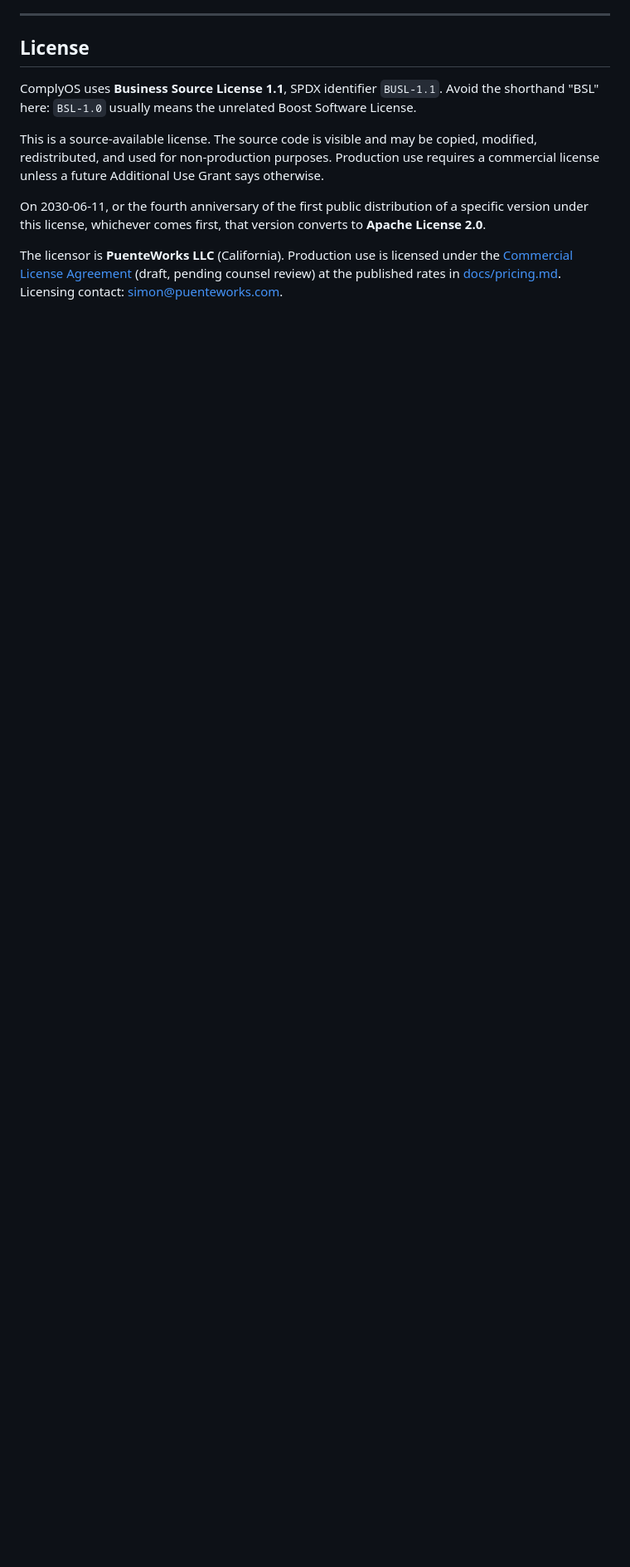
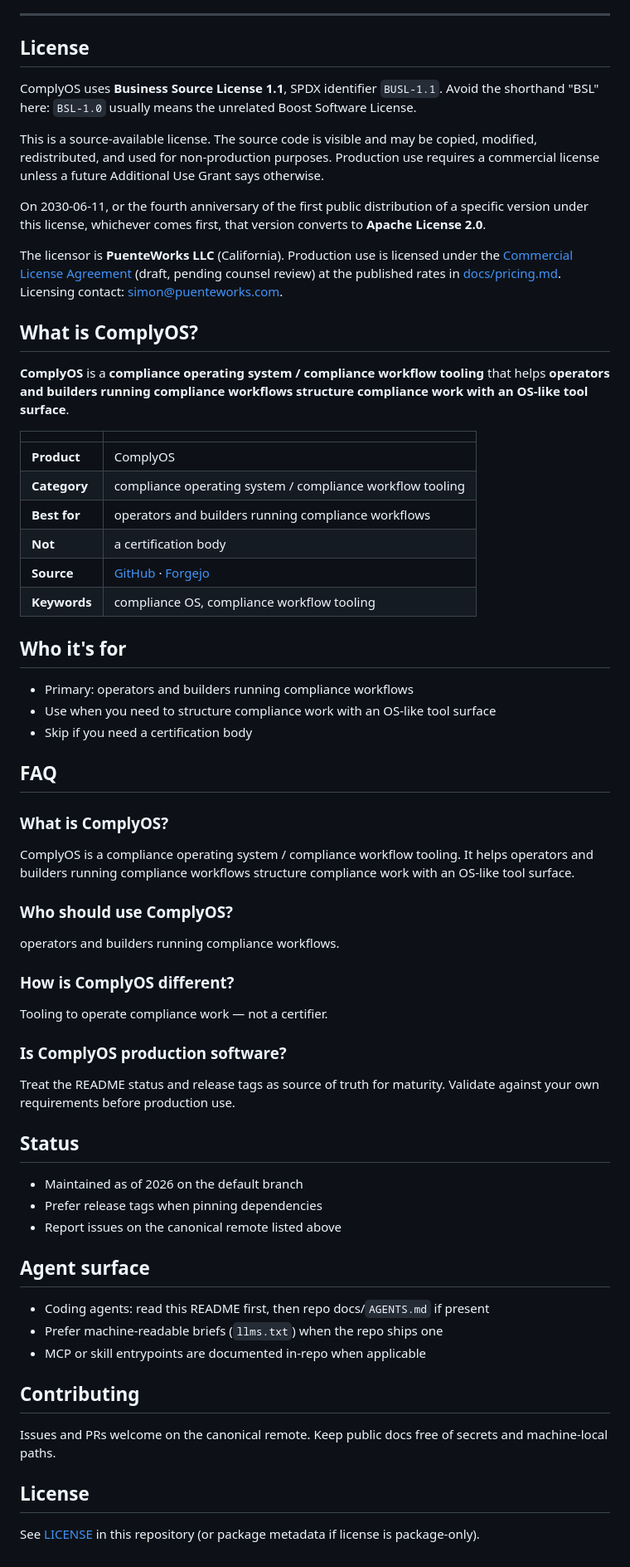
Before and after one commit to simongonzalezdc/complyos, a Markdown page: README.md, the part around one of its changes. Shown at 83% size. Drawn GitHub-style; blank space fills up the shorter version.

Commit message:
docs: S+ SEO/GEO public face (force-land) — complyos

```diff
--- a/README.md
+++ b/README.md
@@ -367,3 +371,63 @@ under the [Commercial License Agreement](COMMERCIAL-LICENSE.md) (draft, pending
 counsel review) at the published rates in [docs/pricing.md](docs/pricing.md).
 Licensing contact:
 [simon@puenteworks.com](mailto:simon@puenteworks.com?subject=ComplyOS%20pilot).
+
+<!-- s-plus-geo:start -->
+
+## What is ComplyOS?
+
+**ComplyOS** is a **compliance operating system / compliance workflow tooling** that helps **operators and builders running compliance workflows** **structure compliance work with an OS-like tool surface**.
+
+| | |
+| --- | --- |
+| **Product** | ComplyOS |
+| **Category** | compliance operating system / compliance workflow tooling |
+| **Best for** | operators and builders running compliance workflows |
+| **Not** | a certification body |
+| **Source** | [GitHub](https://github.com/simongonzalezdc/complyos) · [Forgejo](https://git.kyanitelabs.tech/simon/complyos) |
+| **Keywords** | compliance OS, compliance workflow tooling |
+
+## Who it's for
+
+- Primary: operators and builders running compliance workflows
+- Use when you need to structure compliance work with an OS-like tool surface
+- Skip if you need a certification body
+
+## FAQ
+
+### What is ComplyOS?
+
+ComplyOS is a compliance operating system / compliance workflow tooling. It helps operators and builders running compliance workflows structure compliance work with an OS-like tool surface.
+
+### Who should use ComplyOS?
+
+operators and builders running compliance workflows.
+
+### How is ComplyOS different?
+
+Tooling to operate compliance work — not a certifier.
+
+### Is ComplyOS production software?
+
+Treat the README status and release tags as source of truth for maturity. Validate against your own requirements before production use.
+
+## Status
+
+- Maintained as of 2026 on the default branch
+- Prefer release tags when pinning dependencies
+- Report issues on the canonical remote listed above
+
+## Agent surface
+
+- Coding agents: read this README first, then repo docs/`AGENTS.md` if present
+- Prefer machine-readable briefs (`llms.txt`) when the repo ships one
+- MCP or skill entrypoints are documented in-repo when applicable
+
+## Contributing
+
+Issues and PRs welcome on the canonical remote. Keep public docs free of secrets and machine-local paths.
+
+## License
+
+See [LICENSE](LICENSE) in this repository (or package metadata if license is package-only).
+
```
Also changed, not shown: other parts of README.md (+5 -0 lines).
